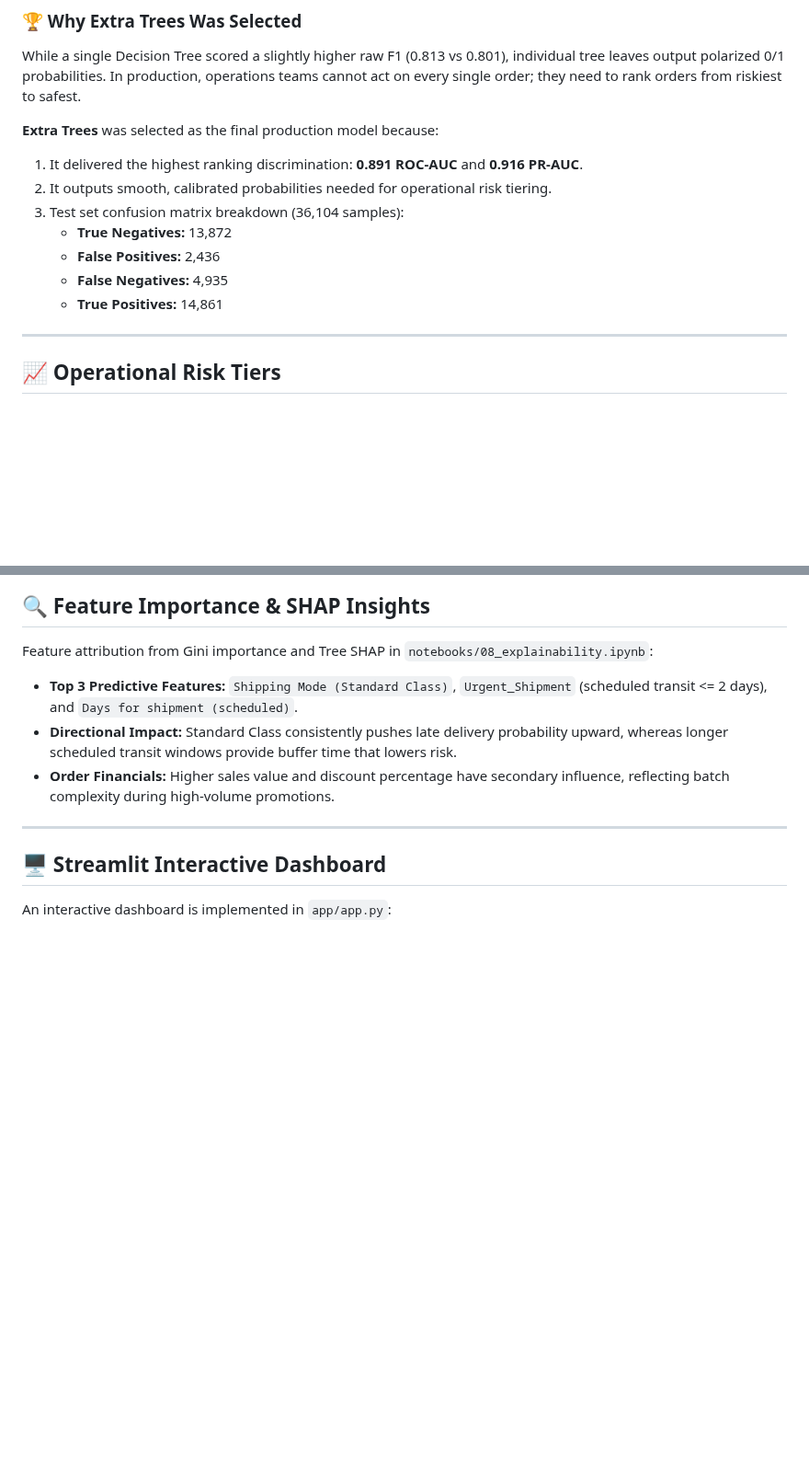
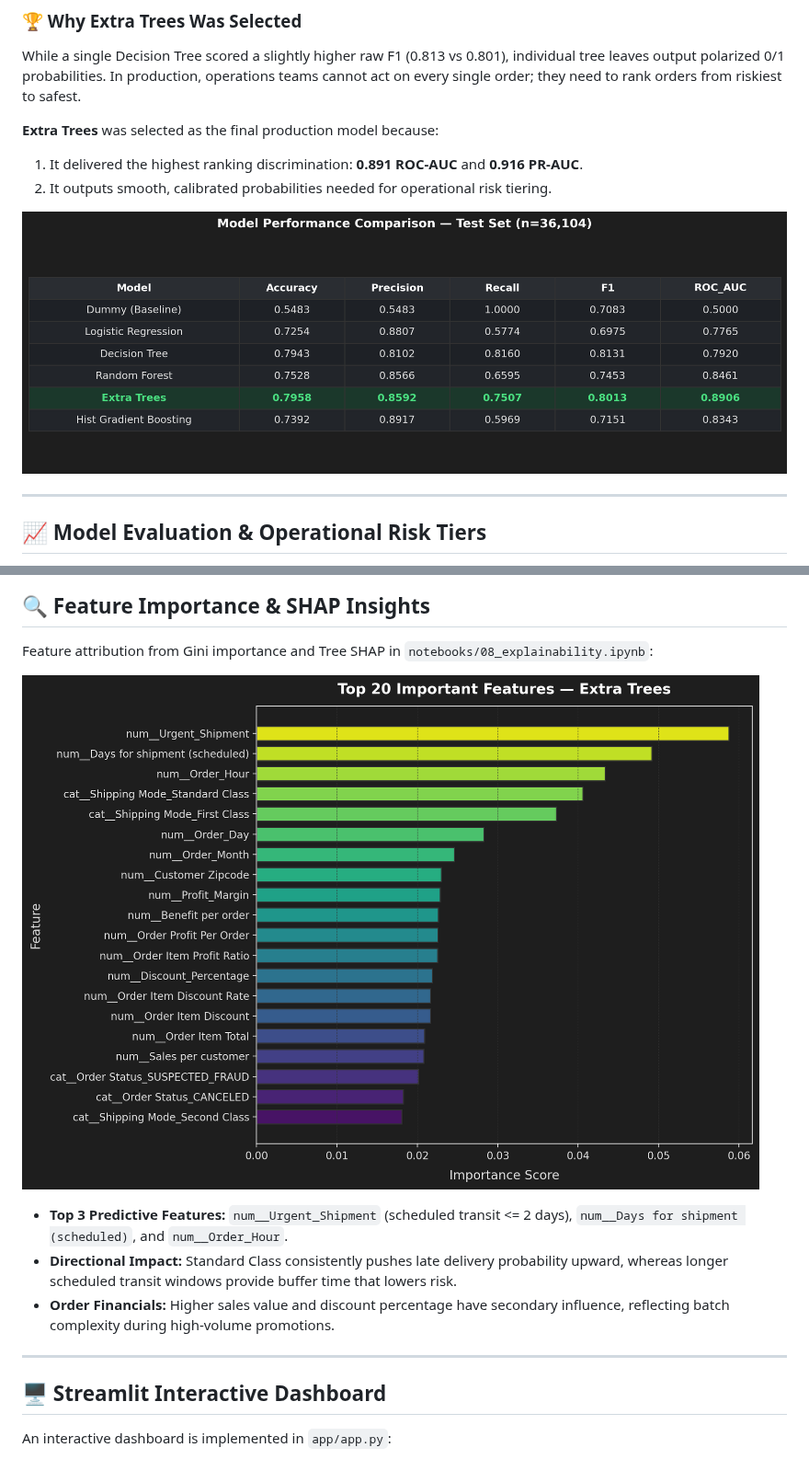
Before and after one commit to YogeshKhillare04/supply-chain-risk-intelligence, a Markdown page: README.md, 2 parts joined by grey strips. Shown at 92% size. Rendered like a GitHub page; pictures changed too: images/Feature_Importance.png, images/Model_Comparison.png; blank space fills up the shorter version.

Commit message:
feat(docs): regenerate all evaluation plots with real test data and embed in README

```diff
--- a/README.md
+++ b/README.md
@@ -76,13 +76,10 @@ While a single Decision Tree scored a slightly higher raw F1 (0.813 vs 0.801), i
 **Extra Trees** was selected as the final production model because:
 1. It delivered the highest ranking discrimination: **0.891 ROC-AUC** and **0.916 PR-AUC**.
 2. It outputs smooth, calibrated probabilities needed for operational risk tiering.
-3. Test set confusion matrix breakdown (36,104 samples):
-   - **True Negatives:** 13,872
-   - **False Positives:** 2,436
-   - **False Negatives:** 4,935
-   - **True Positives:** 14,861
+
+![Model Comparison](images/Model_Comparison.png)
 
 ---
 
-## 📈 Operational Risk Tiers
+## 📈 Model Evaluation & Operational Risk Tiers
 
@@ -116,7 +120,10 @@ Breaking down model performance across shipping modes on the test set revealed a
 ## 🔍 Feature Importance & SHAP Insights
 
 Feature attribution from Gini importance and Tree SHAP in `notebooks/08_explainability.ipynb`:
-- **Top 3 Predictive Features:** `Shipping Mode (Standard Class)`, `Urgent_Shipment` (scheduled transit <= 2 days), and `Days for shipment (scheduled)`.
+
+![Feature Importance](images/Feature_Importance.png)
+
+- **Top 3 Predictive Features:** `num__Urgent_Shipment` (scheduled transit <= 2 days), `num__Days for shipment (scheduled)`, and `num__Order_Hour`.
 - **Directional Impact:** Standard Class consistently pushes late delivery probability upward, whereas longer scheduled transit windows provide buffer time that lowers risk.
 - **Order Financials:** Higher sales value and discount percentage have secondary influence, reflecting batch complexity during high-volume promotions.
 
```
Also changed, not shown: other parts of README.md (+14 -1 lines), images/Confusion_Matrix.png, images/Metric_Scores.png, images/ROC_Curve.png.
